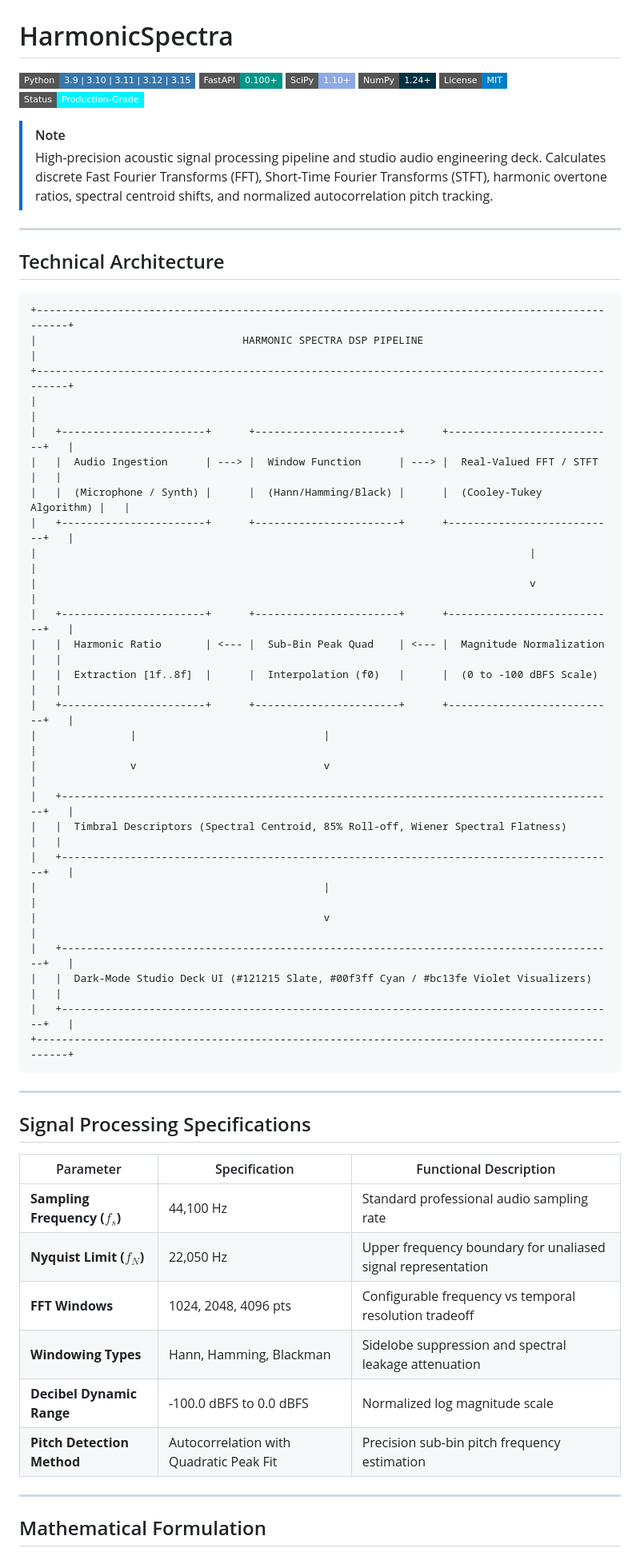
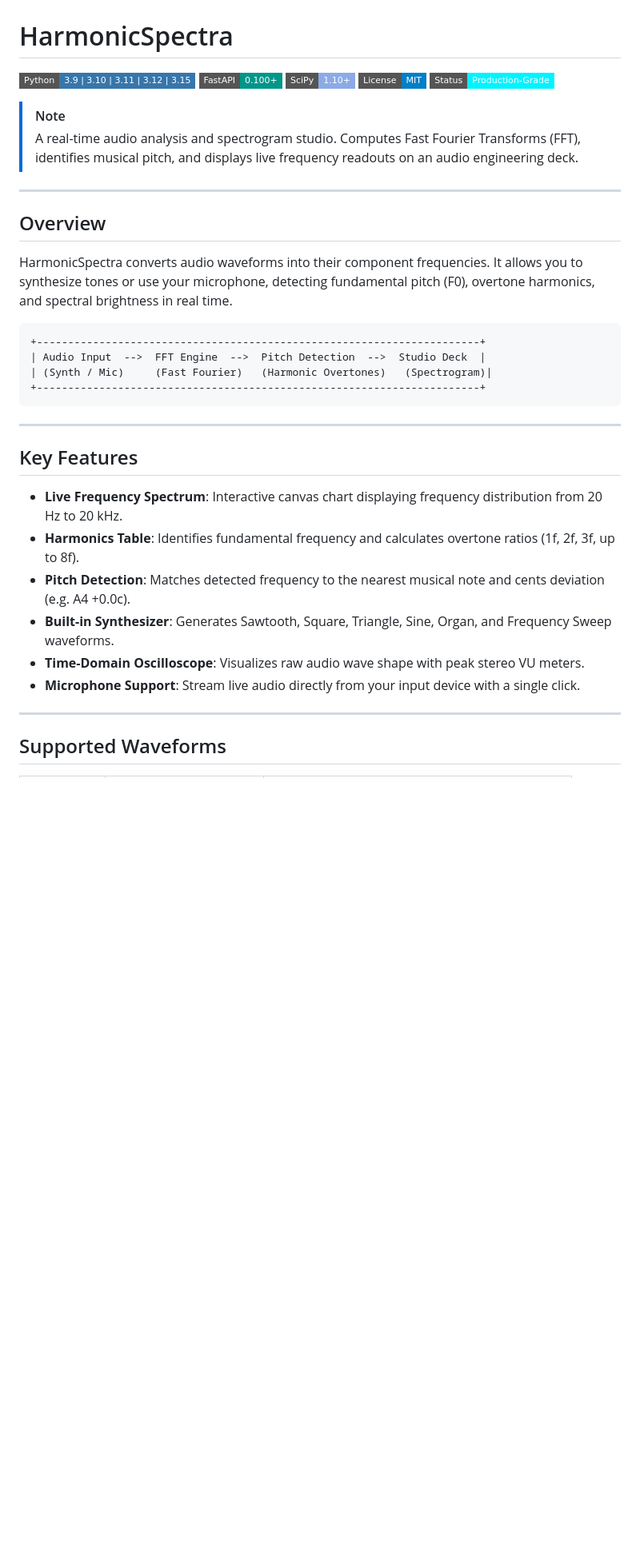
Before and after one commit to lalitg13/HarmonicSpectra, a Markdown page: README.md, the part around one of its changes. Shown at 80% size. Rendered like a GitHub page; badges without logos; blank space fills up the shorter version.

````diff
--- a/README.md
+++ b/README.md
@@ -3,59 +3,37 @@
 [![Python](https://img.shields.io/badge/Python-3.9%20|%203.10%20|%203.11%20|%203.12%20|%203.15-3776ab.svg?style=flat-square&logo=python&logoColor=white)](https://www.python.org/)
 [![FastAPI](https://img.shields.io/badge/FastAPI-0.100+-009688.svg?style=flat-square&logo=fastapi&logoColor=white)](https://fastapi.tiangolo.com/)
 [![SciPy](https://img.shields.io/badge/SciPy-1.10+-8caae6.svg?style=flat-square&logo=scipy&logoColor=white)](https://scipy.org/)
-[![NumPy](https://img.shields.io/badge/NumPy-1.24+-013243.svg?style=flat-square&logo=numpy&logoColor=white)](https://numpy.org/)
 [![License: MIT](https://img.shields.io/badge/License-MIT-blue.svg?style=flat-square)](LICENSE)
 [![Status: Production](https://img.shields.io/badge/Status-Production--Grade-00f3ff.svg?style=flat-square)](#)
 
 > [!NOTE]
-> High-precision acoustic signal processing pipeline and studio audio engineering deck. Calculates discrete Fast Fourier Transforms (FFT), Short-Time Fourier Transforms (STFT), harmonic overtone ratios, spectral centroid shifts, and normalized autocorrelation pitch tracking.
+> A real-time audio analysis and spectrogram studio. Computes Fast Fourier Transforms (FFT), identifies musical pitch, and displays live frequency readouts on an audio engineering deck.
 
 ---
 
-## Technical Architecture
+## Overview
+
+HarmonicSpectra converts audio waveforms into their component frequencies. It allows you to synthesize tones or use your microphone, detecting fundamental pitch (F0), overtone harmonics, and spectral brightness in real time.
 
 ```
-+-------------------------------------------------------------------------------------------------+
-|                                 HARMONIC SPECTRA DSP PIPELINE                                   |
-+-------------------------------------------------------------------------------------------------+
-|                                                                                                 |
-|   +-----------------------+      +-----------------------+      +---------------------------+   |
-|   |  Audio Ingestion      | ---> |  Window Function      | ---> |  Real-Valued FFT / STFT   |   |
-|   |  (Microphone / Synth) |      |  (Hann/Hamming/Black) |      |  (Cooley-Tukey Algorithm) |   |
-|   +-----------------------+      +-----------------------+      +---------------------------+   |
-|                                                                               |                 |
-|                                                                               v                 |
-|   +-----------------------+      +-----------------------+      +---------------------------+   |
-|   |  Harmonic Ratio       | <--- |  Sub-Bin Peak Quad    | <--- |  Magnitude Normalization  |   |
-|   |  Extraction [1f..8f]  |      |  Interpolation (f0)   |      |  (0 to -100 dBFS Scale)   |   |
-|   +-----------------------+      +-----------------------+      +---------------------------+   |
-|               |                              |                                                  |
-|               v                              v                                                  |
-|   +-----------------------------------------------------------------------------------------+   |
-|   |  Timbral Descriptors (Spectral Centroid, 85% Roll-off, Wiener Spectral Flatness)        |   |
-|   +-----------------------------------------------------------------------------------------+   |
-|                                              |                                                  |
-|                                              v                                                  |
-|   +-----------------------------------------------------------------------------------------+   |
-|   |  Dark-Mode Studio Deck UI (#121215 Slate, #00f3ff Cyan / #bc13fe Violet Visualizers)     |   |
-|   +-----------------------------------------------------------------------------------------+   |
-+-------------------------------------------------------------------------------------------------+
++-----------------------------------------------------------------------+
+| Audio Input  -->  FFT Engine  -->  Pitch Detection  -->  Studio Deck  |
+| (Synth / Mic)     (Fast Fourier)   (Harmonic Overtones)   (Spectrogram)|
++-----------------------------------------------------------------------+
 ```
 
 ---
 
-## Signal Processing Specifications
+## Key Features
 
-| Parameter | Specification | Functional Description |
-|---|---|---|
-| **Sampling Frequency ($f_s$)** | 44,100 Hz | Standard professional audio sampling rate |
-| **Nyquist Limit ($f_N$)** | 22,050 Hz | Upper frequency boundary for unaliased signal representation |
-| **FFT Windows** | 1024, 2048, 4096 pts | Configurable frequency vs temporal resolution tradeoff |
-| **Windowing Types** | Hann, Hamming, Blackman | Sidelobe suppression and spectral leakage attenuation |
-| **Decibel Dynamic Range** | -100.0 dBFS to 0.0 dBFS | Normalized log magnitude scale |
-| **Pitch Detection Method** | Autocorrelation with Quadratic Peak Fit | Precision sub-bin pitch frequency estimation |
+- **Live Frequency Spectrum**: Interactive canvas chart displaying frequency distribution from 20 Hz to 20 kHz.
+- **Harmonics Table**: Identifies fundamental frequency and calculates overtone ratios (1f, 2f, 3f, up to 8f).
+- **Pitch Detection**: Matches detected frequency to the nearest musical note and cents deviation (e.g. A4 +0.0c).
+- **Built-in Synthesizer**: Generates Sawtooth, Square, Triangle, Sine, Organ, and Frequency Sweep waveforms.
+- **Time-Domain Oscilloscope**: Visualizes raw audio wave shape with peak stereo VU meters.
+- **Microphone Support**: Stream live audio directly from your input device with a single click.
 
 ---
 
-## Mathematical Formulation
+## Supported Waveforms
 
````
Also changed, not shown: other parts of README.md (+32 -87 lines).
